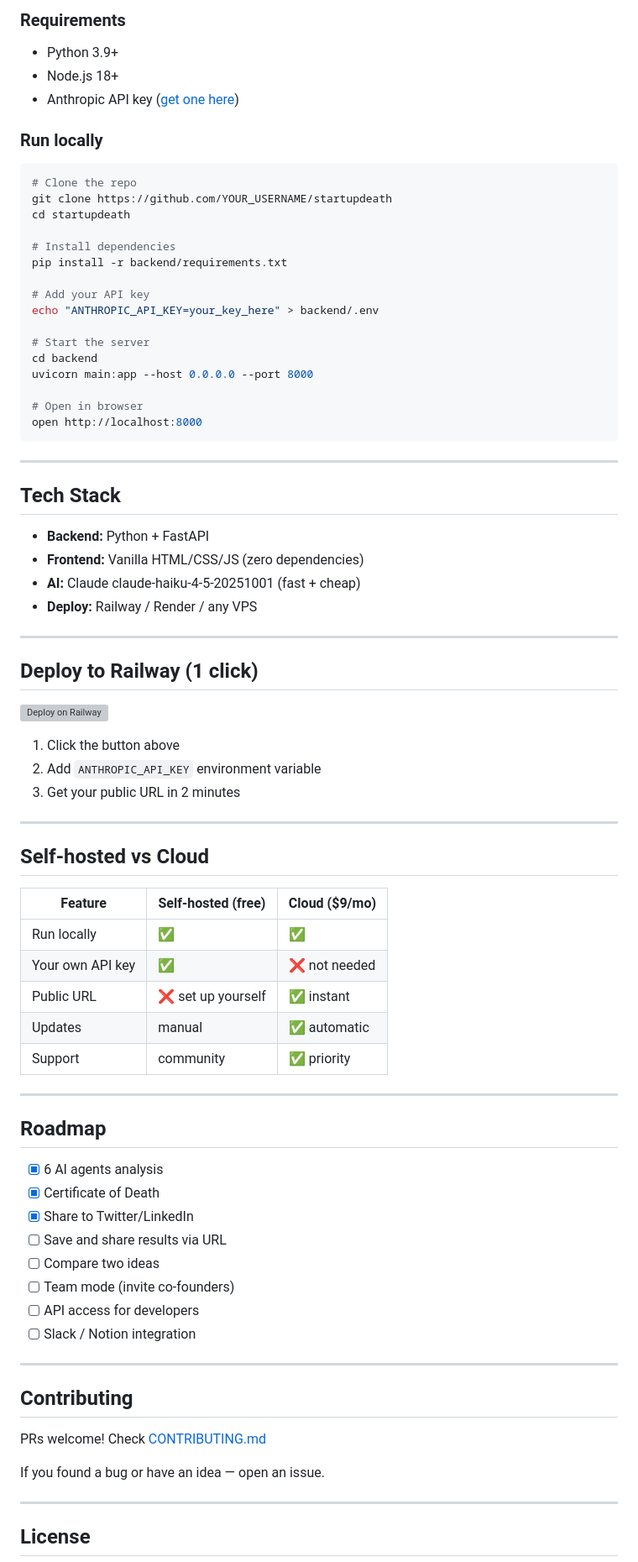
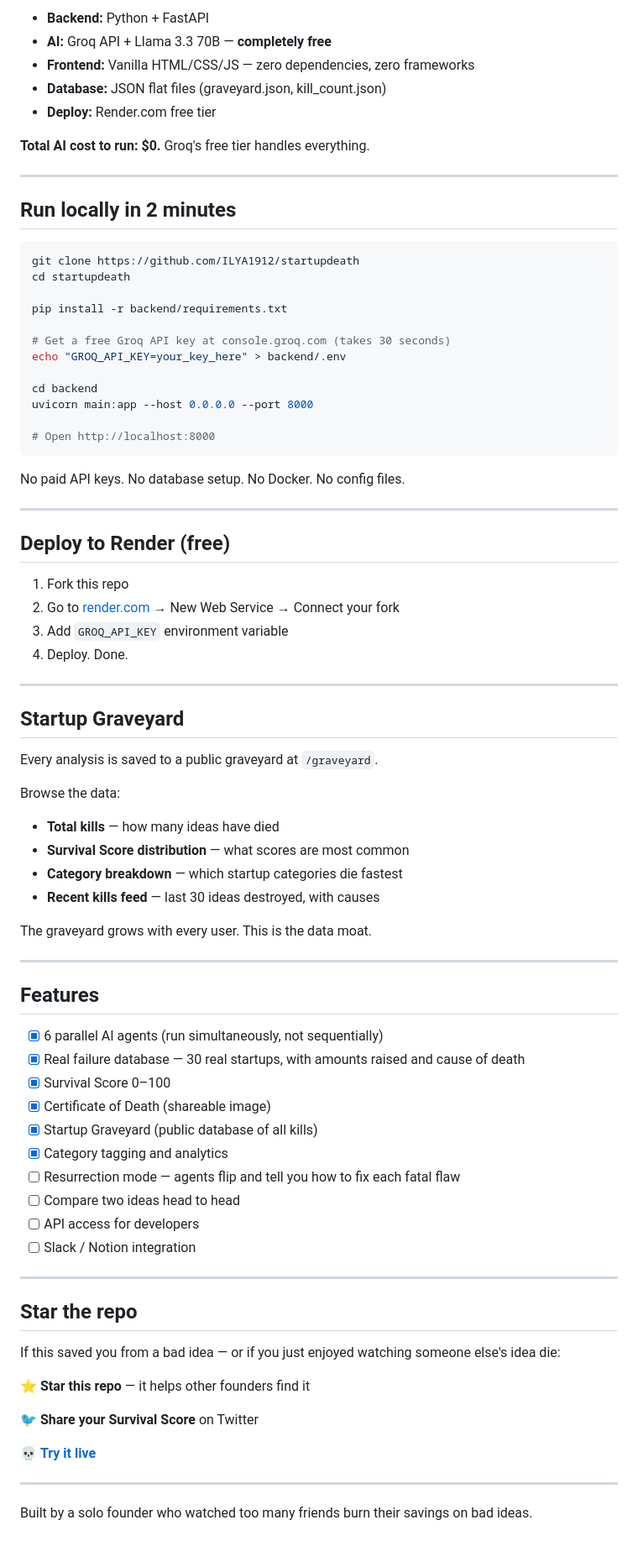
Before and after one commit to ILYA1912/startupdeath, a Markdown page: README.md, the part around one of its changes. Shown at 84% size. Drawn GitHub-style; grey boxes are pictures that could not be loaded.

Commit message:
Viral README rewrite + HN post draft + morning launch plan

````diff
--- a/README.md
+++ b/README.md
@@ -48,83 +83,84 @@ LAST WORDS:     "But dogs LOVE our app..."
 
-### Requirements
-- Python 3.9+
-- Node.js 18+
-- Anthropic API key ([get one here](https://console.anthropic.com))
+- **Backend:** Python + FastAPI
+- **AI:** Groq API + Llama 3.3 70B — **completely free**
+- **Frontend:** Vanilla HTML/CSS/JS — zero dependencies, zero frameworks
+- **Database:** JSON flat files (graveyard.json, kill_count.json)
+- **Deploy:** Render.com free tier
 
-### Run locally
+**Total AI cost to run: $0.** Groq's free tier handles everything.
+
+---
+
+## Run locally in 2 minutes
 
 ```bash
-# Clone the repo
-git clone https://github.com/YOUR_USERNAME/startupdeath
+git clone https://github.com/ILYA1912/startupdeath
 cd startupdeath
 
-# Install dependencies
 pip install -r backend/requirements.txt
 
-# Add your API key
-echo "ANTHROPIC_API_KEY=your_key_here" > backend/.env
+# Get a free Groq API key at console.groq.com (takes 30 seconds)
+echo "GROQ_API_KEY=your_key_here" > backend/.env
 
-# Start the server
 cd backend
 uvicorn main:app --host 0.0.0.0 --port 8000
 
-# Open in browser
-open http://localhost:8000
+# Open http://localhost:8000
 ```
+
+No paid API keys. No database setup. No Docker. No config files.
 
 ---
 
-## Tech Stack
+## Deploy to Render (free)
 
-- **Backend:** Python + FastAPI
-- **Frontend:** Vanilla HTML/CSS/JS (zero dependencies)
-- **AI:** Claude claude-haiku-4-5-20251001 (fast + cheap)
-- **Deploy:** Railway / Render / any VPS
+1. Fork this repo
+2. Go to [render.com](https://render.com) → New Web Service → Connect your fork
+3. Add `GROQ_API_KEY` environment variable
+4. Deploy. Done.
 
 ---
 
-## Deploy to Railway (1 click)
+## Startup Graveyard
 
-[![Deploy on Railway](https://railway.app/button.svg)](https://railway.app/new/template)
+Every analysis is saved to a public graveyard at `/graveyard`.
 
-1. Click the button above
-2. Add `ANTHROPIC_API_KEY` environment variable
-3. Get your public URL in 2 minutes
+Browse the data:
+- **Total kills** — how many ideas have died
+- **Survival Score distribution** — what scores are most common
+- **Category breakdown** — which startup categories die fastest
+- **Recent kills feed** — last 30 ideas destroyed, with causes
+
+The graveyard grows with every user. This is the data moat.
 
 ---
 
-## Self-hosted vs Cloud
+## Features
 
-| Feature | Self-hosted (free) | Cloud ($9/mo) |
-|---------|-------------------|---------------|
-| Run locally | ✅ | ✅ |
-| Your own API key | ✅ | ❌ not needed |
-| Public URL | ❌ set up yourself | ✅ instant |
-| Updates | manual | ✅ automatic |
-| Support | community | ✅ priority |
-
----
-
-## Roadmap
-
-- [x] 6 AI agents analysis
-- [x] Certificate of Death
-- [x] Share to Twitter/LinkedIn
-- [ ] Save and share results via URL
-- [ ] Compare two ideas
-- [ ] Team mode (invite co-founders)
+- [x] 6 parallel AI agents (run simultaneously, not sequentially)
+- [x] Real failure database — 30 real startups, with amounts raised and cause of death
+- [x] Survival Score 0–100
+- [x] Certificate of Death (shareable image)
+- [x] Startup Graveyard (public database of all kills)
+- [x] Category tagging and analytics
+- [ ] Resurrection mode — agents flip and tell you how to fix each fatal flaw
+- [ ] Compare two ideas head to head
 - [ ] API access for developers
 - [ ] Slack / Notion integration
 
 ---
 
-## Contributing
+## Star the repo
 
-PRs welcome! Check [CONTRIBUTING.md](CONTRIBUTING.md)
+If this saved you from a bad idea — or if you just enjoyed watching someone else's idea die:
 
-If you found a bug or have an idea — open an issue.
+⭐ **Star this repo** — it helps other founders find it
+
+🐦 **Share your Survival Score** on Twitter
+
+💀 **[Try it live](https://startupdeath.onrender.com)**
 
 ---
 
-## License
+Built by a solo founder who watched too many friends burn their savings on bad ideas.
 
````
Also changed, not shown: other parts of README.md (+58 -38 lines), HACKER_NEWS_POST.md (added, +58 -0 lines), MORNING_PLAN.md (added, +72 -0 lines).
